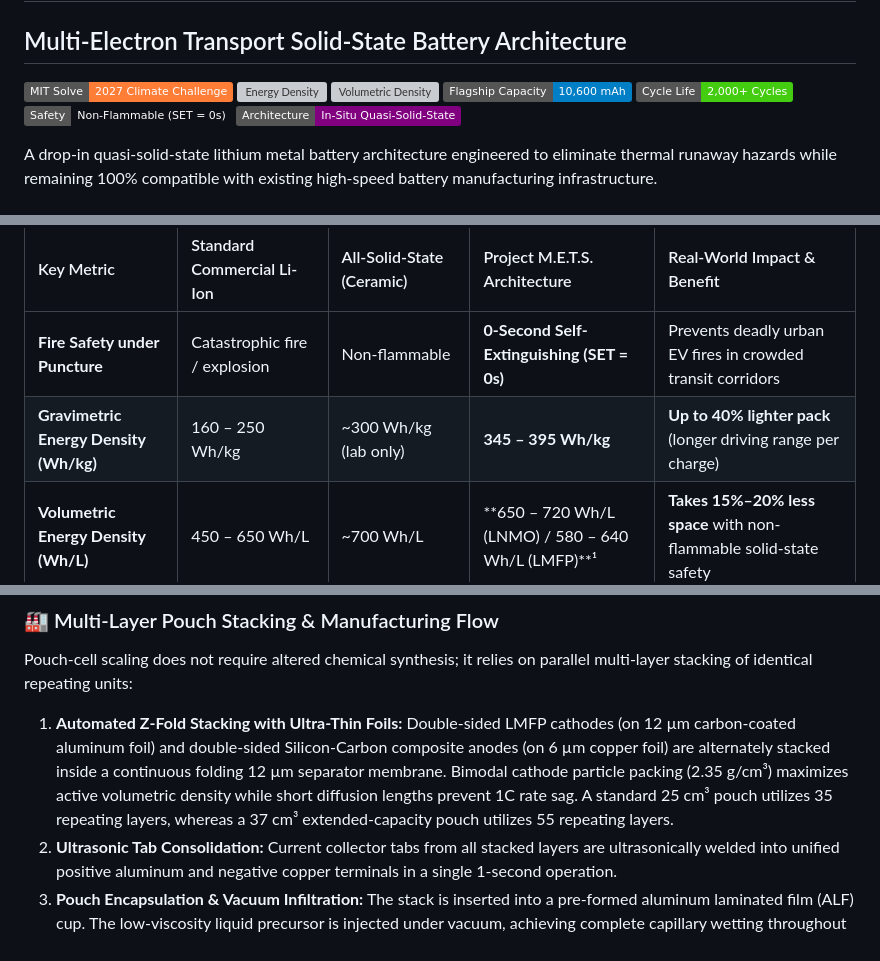
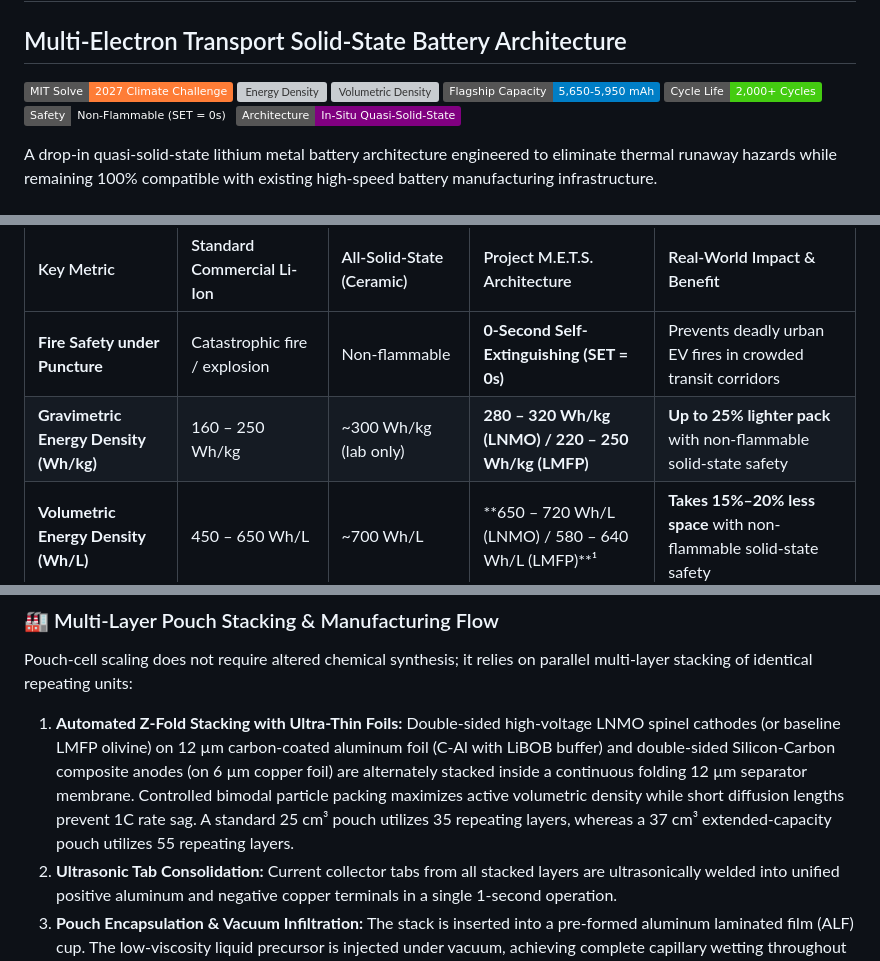
Before and after one commit to neerajpatekar99-blip/M.E.T.S, a Markdown page: README.md, 3 parts joined by grey strips. GitHub-like rendering; badges without logos; grey boxes are pictures that could not be loaded.

```diff
--- a/README.md
+++ b/README.md
@@ -3,9 +3,9 @@
 ## Multi-Electron Transport Solid-State Battery Architecture
 
 [![MIT Solve 2027](https://img.shields.io/badge/MIT%20Solve-2027%20Climate%20Challenge-orange.svg)](https://solve.mit.edu)
-[![Energy Density](https://img.shields.io/badge/Energy%20Density-345--395%20Wh%2Fkg-blueviolet.svg)](#key-specifications)
+[![Energy Density](https://img.shields.io/badge/Energy%20Density-280--320%20Wh%2Fkg-blueviolet.svg)](#key-specifications)
 [![Volumetric Density](https://img.shields.io/badge/Volumetric%20Density-650--720%20Wh%2FL-blue.svg)](#key-specifications)
-[![Flagship Pouch](https://img.shields.io/badge/Flagship%20Capacity-10%2C600%20mAh-blue.svg)](#consumer-electronics-scaling-multi-layer-pouch-cell-architecture)
+[![Flagship Pouch](https://img.shields.io/badge/Flagship%20Capacity-5%2C650--5%2C950%20mAh-blue.svg)](#consumer-electronics-scaling-multi-layer-pouch-cell-architecture)
 [![Cycle Life](https://img.shields.io/badge/Cycle%20Life-2%2C000%2B%20Cycles-brightgreen.svg)](#key-specifications)
 [![Safety Profile](https://img.shields.io/badge/Safety-Non--Flammable%20(SET%20=%200s)-emerald.svg)](#core-innovations)
 [![Architecture](https://img.shields.io/badge/Architecture-In--Situ%20Quasi--Solid--State-purple.svg)](#how-it-works)
@@ -41,7 +41,7 @@ To bridge advanced electrochemical science with community impact, M.E.T.S. trans
 | Key Metric | Standard Commercial Li-Ion | All-Solid-State (Ceramic) | Project M.E.T.S. Architecture | Real-World Impact & Benefit |
 | :--- | :--- | :--- | :--- | :--- |
 | **Fire Safety under Puncture** | Catastrophic fire / explosion | Non-flammable | **0-Second Self-Extinguishing (SET = 0s)** | Prevents deadly urban EV fires in crowded transit corridors |
-| **Gravimetric Energy Density (Wh/kg)** | 160 – 250 Wh/kg | ~300 Wh/kg (lab only) | **345 – 395 Wh/kg** | **Up to 40% lighter pack** (longer driving range per charge) |
+| **Gravimetric Energy Density (Wh/kg)** | 160 – 250 Wh/kg | ~300 Wh/kg (lab only) | **280 – 320 Wh/kg (LNMO) / 220 – 250 Wh/kg (LMFP)** | **Up to 25% lighter pack** with non-flammable solid-state safety |
 | **Volumetric Energy Density (Wh/L)** | 450 – 650 Wh/L | ~700 Wh/L | **650 – 720 Wh/L (LNMO) / 580 – 640 Wh/L (LMFP)**¹ | **Takes 15%–20% less space** with non-flammable solid-state safety |
 | **Areal Cathode Capacity (mAh/cm²)** | 1.8 – 2.5 mAh/cm² | < 2.0 mAh/cm² (brittle contact) | **3.30 – 3.96 mAh/cm²** | Higher energy storage in a compact physical footprint |
 | **Battery Lifespan in Heat (>45°C)** | 2 Years (~800 cycles) | Untested outside lab | **5+ Years (2,000+ stable cycles)** | Prevents premature summer heat capacity degradation |
@@ -78,7 +78,7 @@ To evaluate the scalability of the M.E.T.S. architecture in compact consumer ele
 
 Pouch-cell scaling does not require altered chemical synthesis; it relies on parallel multi-layer stacking of identical repeating units:
 
-1. **Automated Z-Fold Stacking with Ultra-Thin Foils:** Double-sided LMFP cathodes (on 12 µm carbon-coated aluminum foil) and double-sided Silicon-Carbon composite anodes (on 6 µm copper foil) are alternately stacked inside a continuous folding 12 µm separator membrane. Bimodal cathode particle packing (2.35 g/cm³) maximizes active volumetric density while short diffusion lengths prevent 1C rate sag. A standard 25 cm³ pouch utilizes 35 repeating layers, whereas a 37 cm³ extended-capacity pouch utilizes 55 repeating layers.
+1. **Automated Z-Fold Stacking with Ultra-Thin Foils:** Double-sided high-voltage LNMO spinel cathodes (or baseline LMFP olivine) on 12 µm carbon-coated aluminum foil (C-Al with LiBOB buffer) and double-sided Silicon-Carbon composite anodes (on 6 µm copper foil) are alternately stacked inside a continuous folding 12 µm separator membrane. Controlled bimodal particle packing maximizes active volumetric density while short diffusion lengths prevent 1C rate sag. A standard 25 cm³ pouch utilizes 35 repeating layers, whereas a 37 cm³ extended-capacity pouch utilizes 55 repeating layers.
 2. **Ultrasonic Tab Consolidation:** Current collector tabs from all stacked layers are ultrasonically welded into unified positive aluminum and negative copper terminals in a single 1-second operation.
 3. **Pouch Encapsulation & Vacuum Infiltration:** The stack is inserted into a pre-formed aluminum laminated film (ALF) cup. The low-viscosity liquid precursor is injected under vacuum, achieving complete capillary wetting throughout all microscopic cathode pores within 10 minutes.
 4. **Hermetic Sealing & Staged Thermal Conditioning:** The pouch is vacuum-sealed and transferred to a standard thermal conditioning chamber. A two-stage thermal curing profile drives crosslinking conversion past >96%, converting the liquid precursor into an elastomeric, non-flammable 3D gel-polymer electrolyte in-situ, requiring zero external mechanical clamping or high-pressure autoclaves.
```
Also changed, not shown: other parts of README.md (+9 -9 lines).
